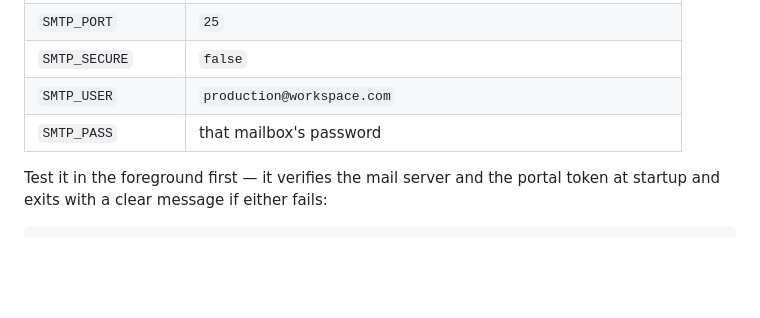
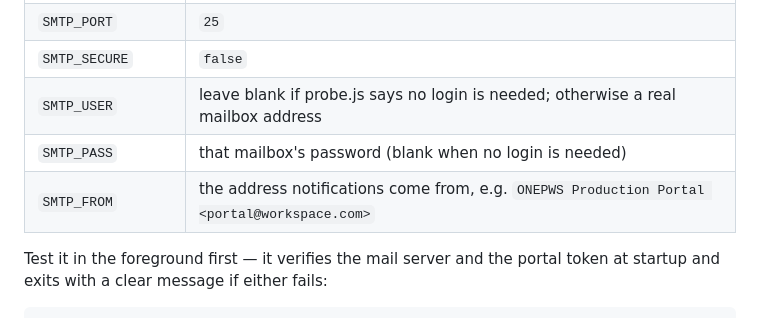
Before and after one commit to lokeshlohar-hub/onepws-production-portal, a Markdown page: mail-agent/README.md, the part around the change. Rendered like a GitHub page; blank space fills up the shorter version.

Commit message:
mail-agent README: correct the credentials table for the group finding
Co-Authored-By: Claude Opus 5 <noreply@anthropic.com>

```diff
--- a/mail-agent/README.md
+++ b/mail-agent/README.md
@@ -78,8 +78,9 @@ Fill in `.env`:
 | `SMTP_HOST` | `192.168.100.5` |
 | `SMTP_PORT` | `25` |
 | `SMTP_SECURE` | `false` |
-| `SMTP_USER` | `production@workspace.com` |
-| `SMTP_PASS` | that mailbox's password |
+| `SMTP_USER` | leave blank if probe.js says no login is needed; otherwise a real mailbox address |
+| `SMTP_PASS` | that mailbox's password (blank when no login is needed) |
+| `SMTP_FROM` | the address notifications come from, e.g. `ONEPWS Production Portal <portal@workspace.com>` |
 
 Test it in the foreground first — it verifies the mail server and the portal
 token at startup and exits with a clear message if either fails:
```
